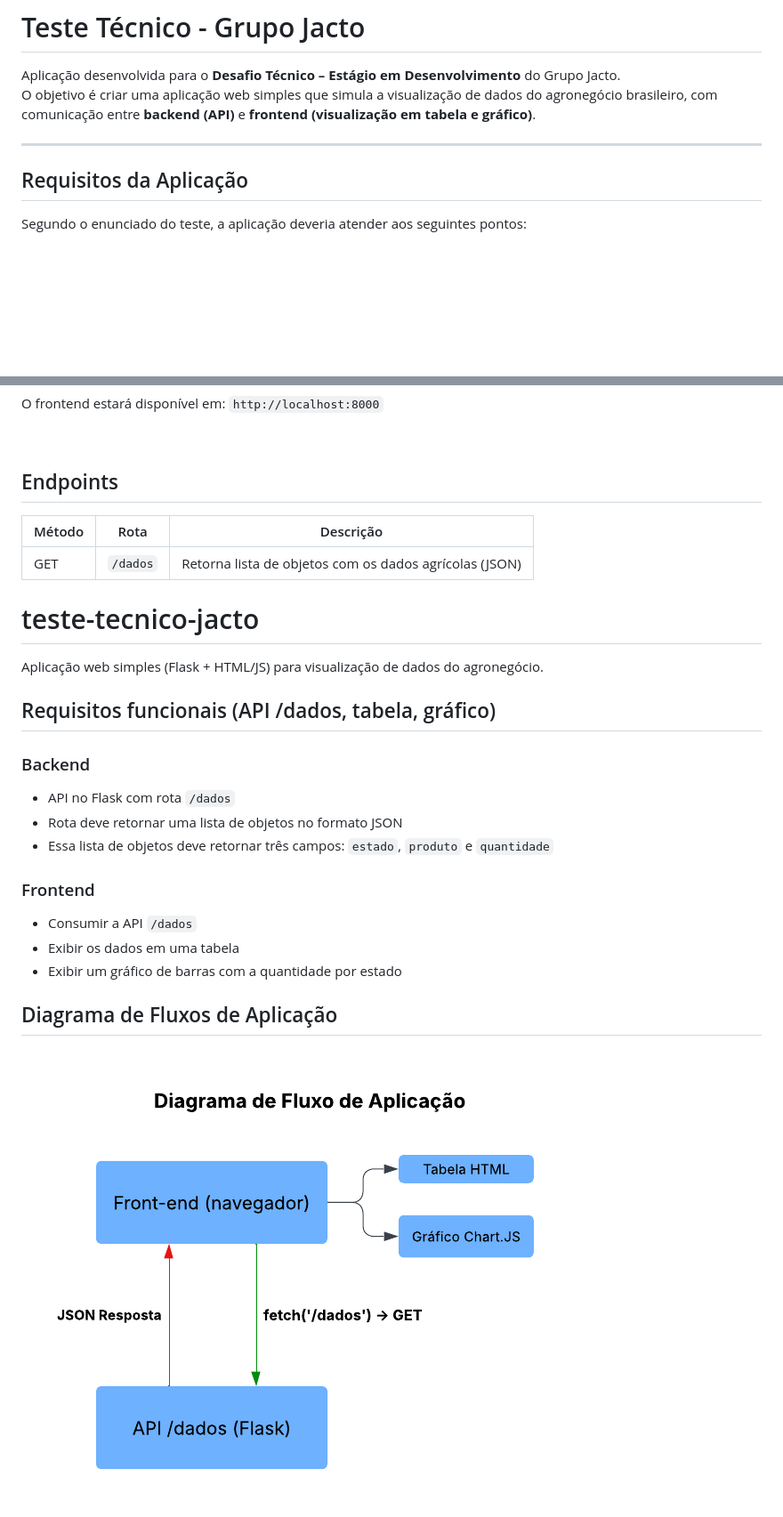
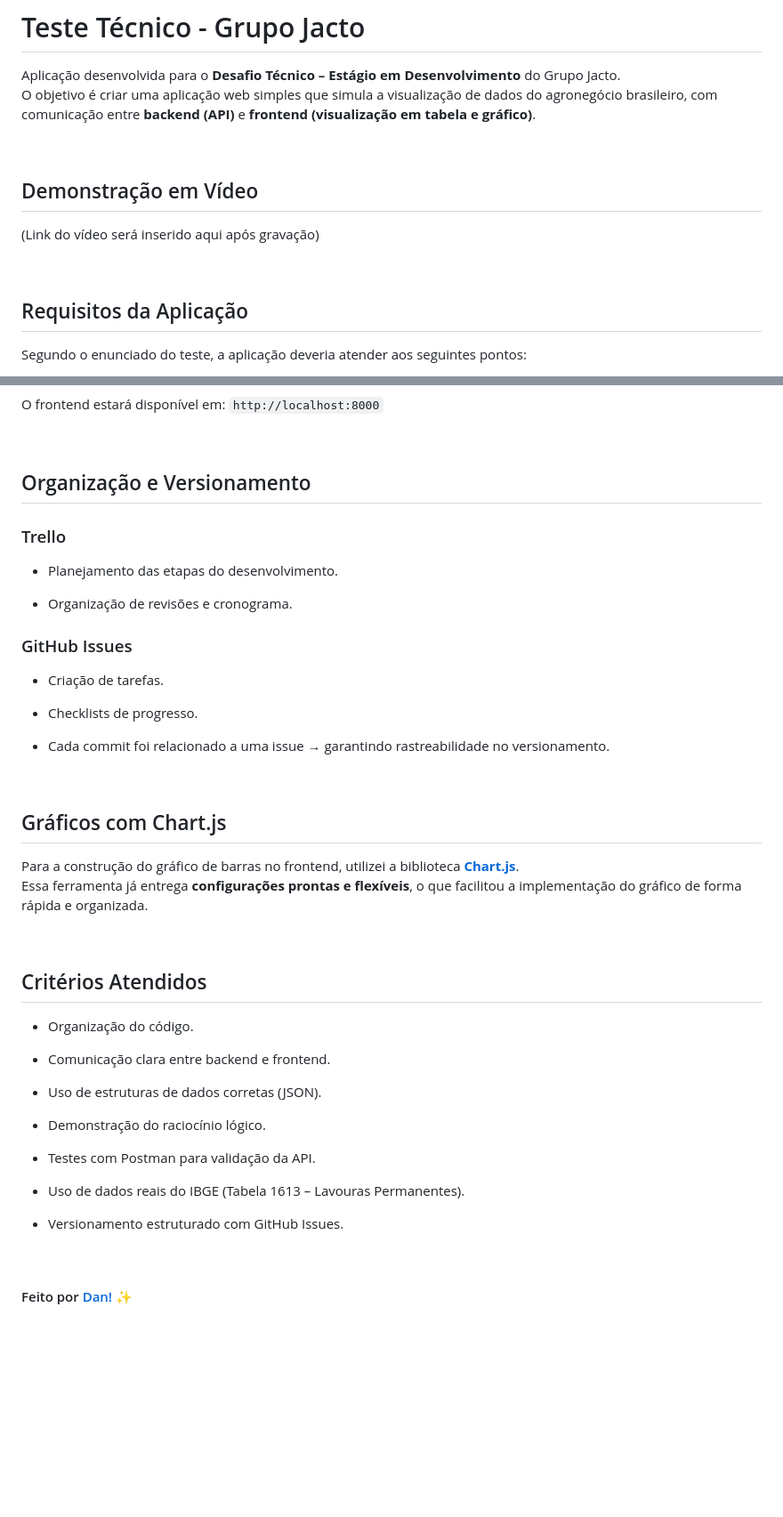
Before and after one commit to danvasquesc/teste-tecnico-jacto, a Markdown page: README.md, 2 parts joined by grey strips. Shown: that part at 89% size. GitHub-like rendering; blank space fills up the shorter version.

Commit message:
Finalizado README, exceto adicionar link do video. Ref #6

```diff
--- a/README.md
+++ b/README.md
@@ -3,7 +3,13 @@
 Aplicação desenvolvida para o **Desafio Técnico – Estágio em Desenvolvimento** do Grupo Jacto.
 O objetivo é criar uma aplicação web simples que simula a visualização de dados do agronegócio brasileiro, com comunicação entre **backend (API)** e **frontend (visualização em tabela e gráfico)**.
 
----
+<br>
+
+ ## Demonstração em Vídeo
+
+(Link do vídeo será inserido aqui após gravação)
+
+<br>
 
 ## Requisitos da Aplicação
 
@@ -89,27 +111,47 @@ O frontend estará disponível em: `http://localhost:8000`
 
 <br>
 
-## Endpoints
+## Organização e Versionamento
 
-| Método | Rota     | Descrição                                              |
-|--------|----------|--------------------------------------------------------|
-| GET    | `/dados` | Retorna lista de objetos com os dados agrícolas (JSON) |
+### Trello
 
+- Planejamento das etapas do desenvolvimento.
 
+- Organização de revisões e cronograma.
 
-# teste-tecnico-jacto
-Aplicação web simples (Flask + HTML/JS) para visualização de dados do agronegócio.
+### GitHub Issues
 
-## Requisitos funcionais (API /dados, tabela, gráfico)
-### Backend
-- API no Flask com rota `/dados`
-- Rota deve retornar uma lista de objetos no formato JSON
-- Essa lista de objetos deve retornar três campos: `estado`, `produto` e `quantidade`
+- Criação de tarefas.
 
-### Frontend
-- Consumir a API `/dados`
-- Exibir os dados em uma tabela
-- Exibir um gráfico de barras com a quantidade por estado
+- Checklists de progresso.
 
-## Diagrama de Fluxos de Aplicação
-<img src="./docs/diagrama_fluxo_aplicacao.png">
+- Cada commit foi relacionado a uma issue → garantindo rastreabilidade no versionamento.
+
+<br>
+
+## Gráficos com Chart.js
+
+Para a construção do gráfico de barras no frontend, utilizei a biblioteca **[Chart.js](https://www.chartjs.org/)**.
+Essa ferramenta já entrega **configurações prontas e flexíveis**, o que facilitou a implementação do gráfico de forma rápida e organizada.
+
+<br>
+
+## Critérios Atendidos
+
+- Organização do código.
+
+- Comunicação clara entre backend e frontend.
+
+- Uso de estruturas de dados corretas (JSON).
+
+- Demonstração do raciocínio lógico.
+
+- Testes com Postman para validação da API.
+
+- Uso de dados reais do IBGE (Tabela 1613 – Lavouras Permanentes).
+
+- Versionamento estruturado com GitHub Issues.
+
+<br>
+
+#### Feito por [Dan!](https://github.com/danvasquesc) ✨
```
Also changed, not shown: other parts of README.md (+16 -0 lines).
